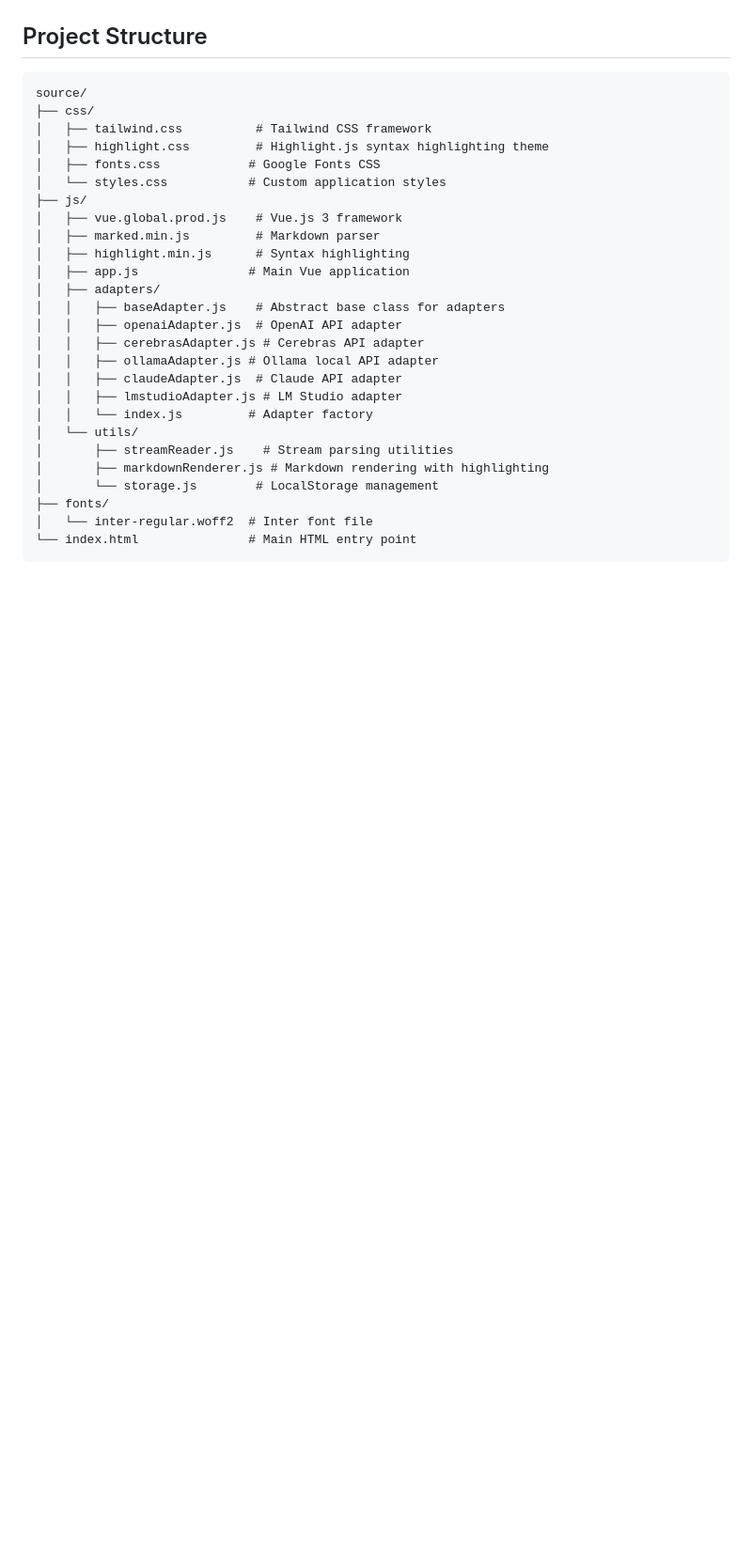
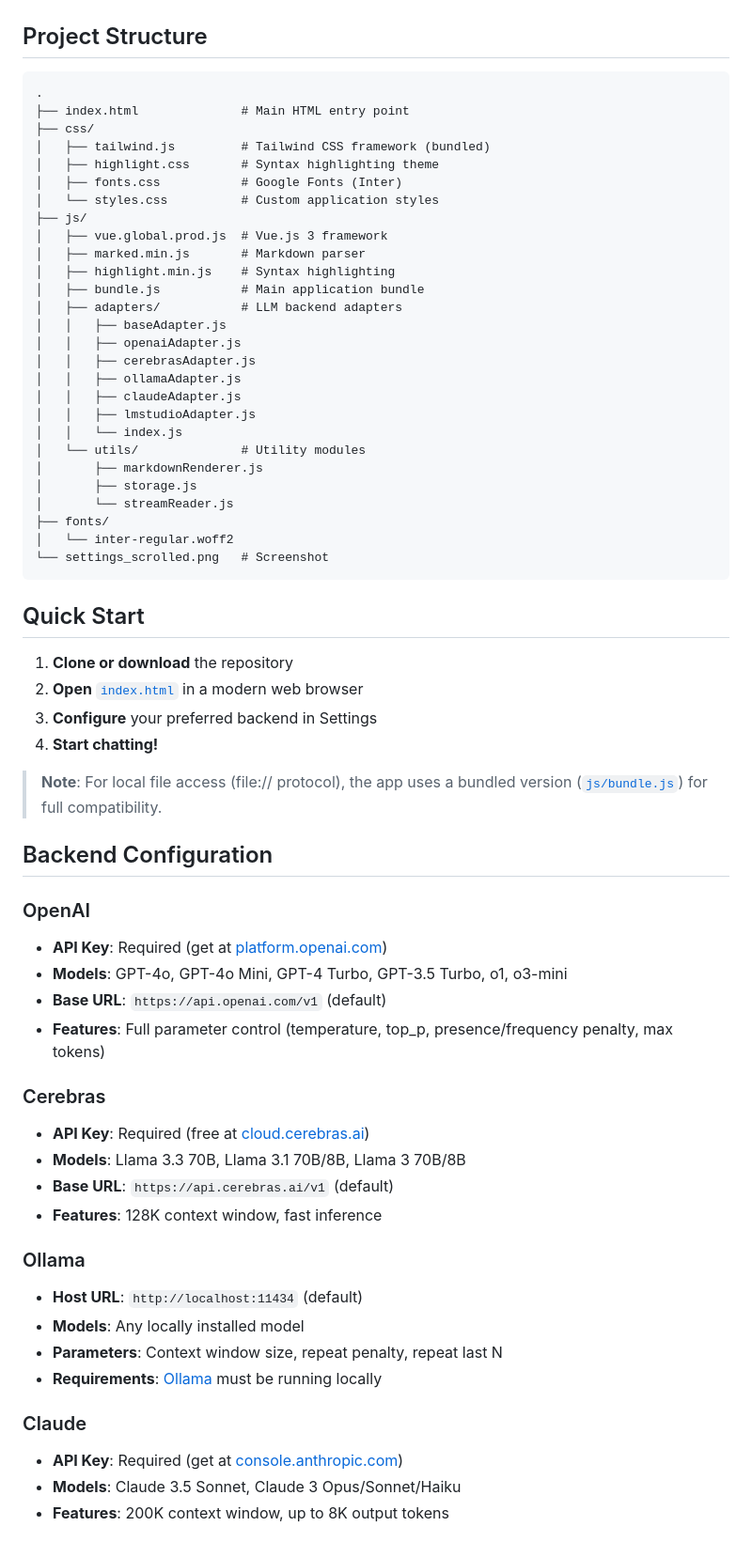
Before and after one commit to ETomberg391/Ecne-AI-Chathub, a Markdown page: README.md, the part around one of its changes. Shown at 94% size. GitHub-like rendering; blank space fills up the shorter version.

````diff
--- a/README.md
+++ b/README.md
@@ -15,30 +49,66 @@ A modular, airgap-friendly AI chat application with support for multiple backend
 ## Project Structure
 
 ```
-source/
+.
+├── index.html              # Main HTML entry point
 ├── css/
-│   ├── tailwind.css          # Tailwind CSS framework
-│   ├── highlight.css         # Highlight.js syntax highlighting theme
-│   ├── fonts.css            # Google Fonts CSS
-│   └── styles.css           # Custom application styles
+│   ├── tailwind.js         # Tailwind CSS framework (bundled)
+│   ├── highlight.css       # Syntax highlighting theme
+│   ├── fonts.css           # Google Fonts (Inter)
+│   └── styles.css          # Custom application styles
 ├── js/
-│   ├── vue.global.prod.js    # Vue.js 3 framework
-│   ├── marked.min.js         # Markdown parser
-│   ├── highlight.min.js      # Syntax highlighting
-│   ├── app.js               # Main Vue application
-│   ├── adapters/
-│   │   ├── baseAdapter.js    # Abstract base class for adapters
-│   │   ├── openaiAdapter.js  # OpenAI API adapter
-│   │   ├── cerebrasAdapter.js # Cerebras API adapter
-│   │   ├── ollamaAdapter.js # Ollama local API adapter
-│   │   ├── claudeAdapter.js  # Claude API adapter
-│   │   ├── lmstudioAdapter.js # LM Studio adapter
-│   │   └── index.js         # Adapter factory
-│   └── utils/
-│       ├── streamReader.js    # Stream parsing utilities
-│       ├── markdownRenderer.js # Markdown rendering with highlighting
-│       └── storage.js        # LocalStorage management
+│   ├── vue.global.prod.js  # Vue.js 3 framework
+│   ├── marked.min.js       # Markdown parser
+│   ├── highlight.min.js    # Syntax highlighting
+│   ├── bundle.js           # Main application bundle
+│   ├── adapters/           # LLM backend adapters
+│   │   ├── baseAdapter.js
+│   │   ├── openaiAdapter.js
+│   │   ├── cerebrasAdapter.js
+│   │   ├── ollamaAdapter.js
+│   │   ├── claudeAdapter.js
+│   │   ├── lmstudioAdapter.js
+│   │   └── index.js
+│   └── utils/              # Utility modules
+│       ├── markdownRenderer.js
+│       ├── storage.js
+│       └── streamReader.js
 ├── fonts/
-│   └── inter-regular.woff2  # Inter font file
-└── index.html               # Main HTML entry point
+│   └── inter-regular.woff2
+└── settings_scrolled.png   # Screenshot
 ```
+
+## Quick Start
+
+1. **Clone or download** the repository
+2. **Open** [`index.html`](index.html) in a modern web browser
+3. **Configure** your preferred backend in Settings
+4. **Start chatting!**
+
+> **Note**: For local file access (file:// protocol), the app uses a bundled version ([`js/bundle.js`](js/bundle.js)) for full compatibility.
+
+## Backend Configuration
+
+### OpenAI
+- **API Key**: Required (get at [platform.openai.com](https://platform.openai.com))
+- **Models**: GPT-4o, GPT-4o Mini, GPT-4 Turbo, GPT-3.5 Turbo, o1, o3-mini
+- **Base URL**: `https://api.openai.com/v1` (default)
+- **Features**: Full parameter control (temperature, top_p, presence/frequency penalty, max tokens)
+
+### Cerebras
+- **API Key**: Required (free at [cloud.cerebras.ai](https://cloud.cerebras.ai))
+- **Models**: Llama 3.3 70B, Llama 3.1 70B/8B, Llama 3 70B/8B
+- **Base URL**: `https://api.cerebras.ai/v1` (default)
+- **Features**: 128K context window, fast inference
+
+### Ollama
+- **Host URL**: `http://localhost:11434` (default)
+- **Models**: Any locally installed model
+- **Parameters**: Context window size, repeat penalty, repeat last N
+- **Requirements**: [Ollama](https://ollama.ai) must be running locally
+
+### Claude
+- **API Key**: Required (get at [console.anthropic.com](https://console.anthropic.com))
+- **Models**: Claude 3.5 Sonnet, Claude 3 Opus/Sonnet/Haiku
+- **Features**: 200K context window, up to 8K output tokens
+
````
Also changed, not shown: other parts of README.md (+108 -73 lines).
